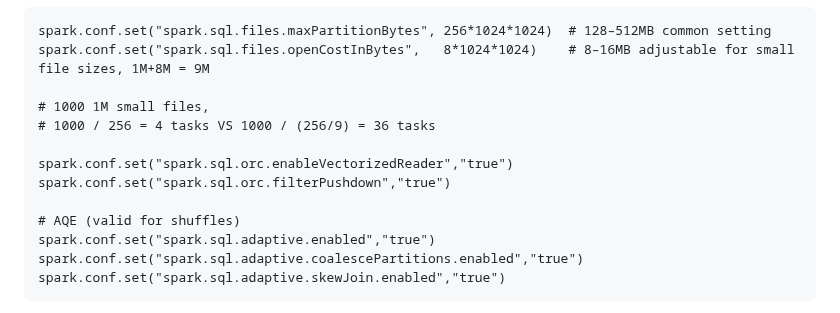
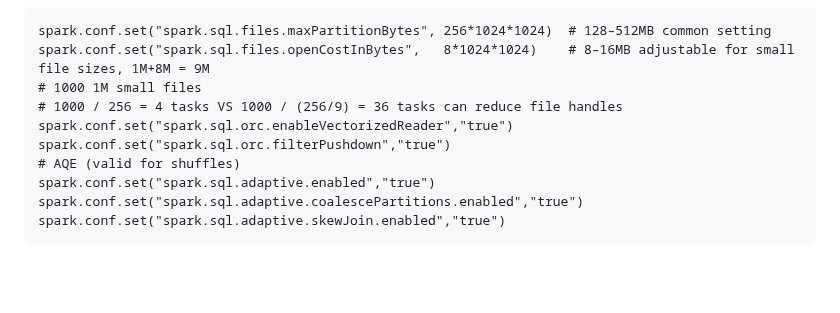
Before and after one commit to blaire101/Spark-Journey-2025, a Markdown page: README.md, the part around the change. GitHub-like rendering; blank space fills up the shorter version.

````diff
--- a/README.md
+++ b/README.md
@@ -221,13 +221,10 @@ flowchart TD
 ```sbashql
 spark.conf.set("spark.sql.files.maxPartitionBytes", 256*1024*1024)  # 128–512MB common setting
 spark.conf.set("spark.sql.files.openCostInBytes",   8*1024*1024)    # 8–16MB adjustable for small file sizes, 1M+8M = 9M
-
-# 1000 1M small files,
-# 1000 / 256 = 4 tasks VS 1000 / (256/9) = 36 tasks
-
+# 1000 1M small files
+# 1000 / 256 = 4 tasks VS 1000 / (256/9) = 36 tasks can reduce file handles
 spark.conf.set("spark.sql.orc.enableVectorizedReader","true")
 spark.conf.set("spark.sql.orc.filterPushdown","true")
-
 # AQE (valid for shuffles)
 spark.conf.set("spark.sql.adaptive.enabled","true")
 spark.conf.set("spark.sql.adaptive.coalescePartitions.enabled","true")
````
